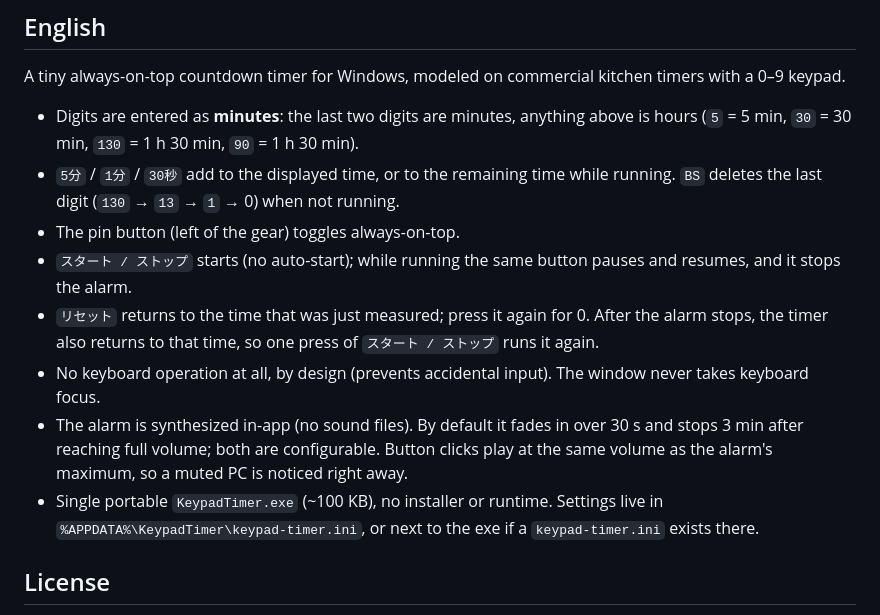
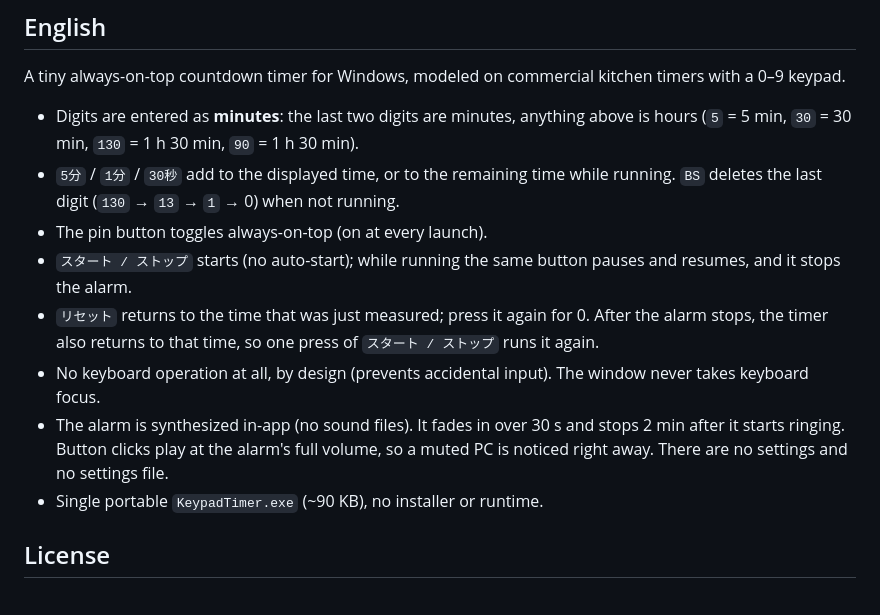
Before and after one commit to zmlworks/keypad-timer, a Markdown page: README.md, the part around one of its changes. Drawn GitHub-style.

```diff
--- a/README.md
+++ b/README.md
@@ -59,12 +57,12 @@ A tiny always-on-top countdown timer for Windows, modeled on commercial kitchen
 
 - Digits are entered as **minutes**: the last two digits are minutes, anything above is hours (`5` = 5 min, `30` = 30 min, `130` = 1 h 30 min, `90` = 1 h 30 min).
 - `5分` / `1分` / `30秒` add to the displayed time, or to the remaining time while running. `BS` deletes the last digit (`130` → `13` → `1` → 0) when not running.
-- The pin button (left of the gear) toggles always-on-top.
+- The pin button toggles always-on-top (on at every launch).
 - `スタート / ストップ` starts (no auto-start); while running the same button pauses and resumes, and it stops the alarm.
 - `リセット` returns to the time that was just measured; press it again for 0. After the alarm stops, the timer also returns to that time, so one press of `スタート / ストップ` runs it again.
 - No keyboard operation at all, by design (prevents accidental input). The window never takes keyboard focus.
-- The alarm is synthesized in-app (no sound files). By default it fades in over 30 s and stops 3 min after reaching full volume; both are configurable. Button clicks play at the same volume as the alarm's maximum, so a muted PC is noticed right away.
-- Single portable `KeypadTimer.exe` (~100 KB), no installer or runtime. Settings live in `%APPDATA%\KeypadTimer\keypad-timer.ini`, or next to the exe if a `keypad-timer.ini` exists there.
+- The alarm is synthesized in-app (no sound files). It fades in over 30 s and stops 2 min after it starts ringing. Button clicks play at the alarm's full volume, so a muted PC is noticed right away. There are no settings and no settings file.
+- Single portable `KeypadTimer.exe` (~90 KB), no installer or runtime.
 
 ## License
 
```
Also changed, not shown: other parts of README.md (+6 -8 lines), docs/overview.png, docs/settings.png (deleted), 9 other files.
